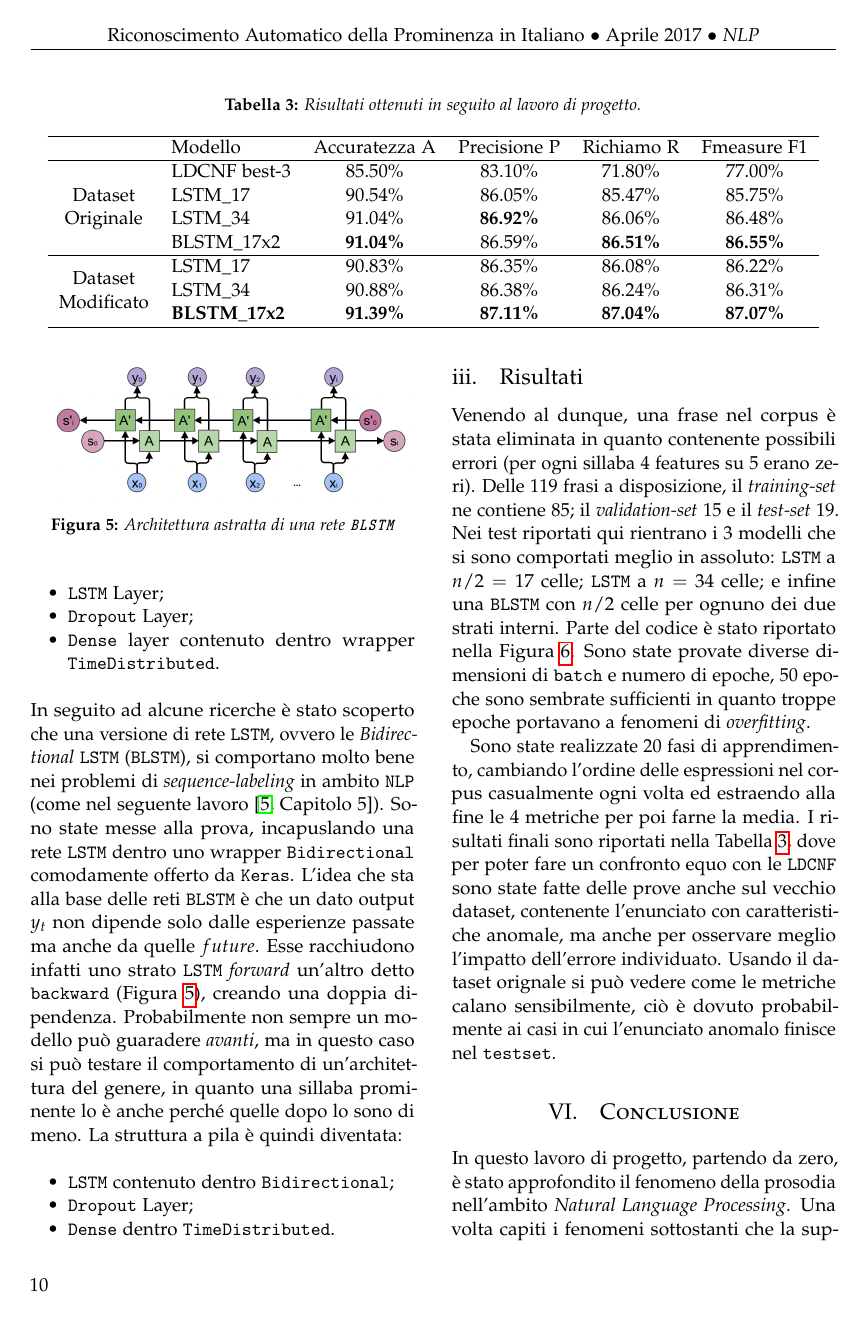
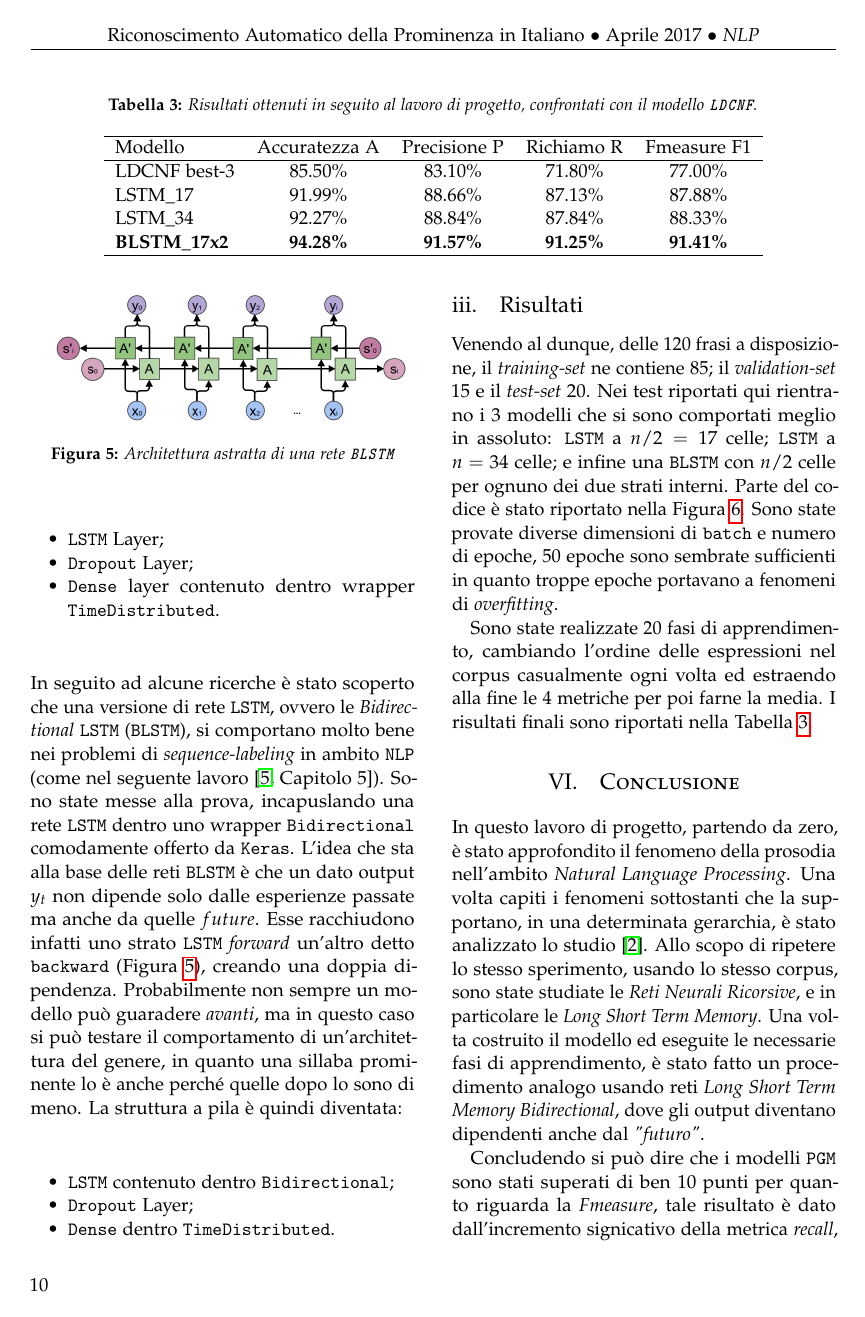
Before and after one commit to maximgx/blstm-prominency-detection, a LaTeX paper (relazione/nlp-prominenza-maxim-gaina.tex): page 10 of 11. Compiled offline with pdfLaTeX.

Commit message:
essay updated

```diff
--- a/relazione/nlp-prominenza-maxim-gaina.tex
+++ b/relazione/nlp-prominenza-maxim-gaina.tex
@@ -378,18 +378,15 @@
 		\end{figure*}
 		\begin{table*}[]
 			\centering
-			\caption{Risultati ottenuti in seguito al lavoro di progetto.}
+			\caption{Risultati ottenuti in seguito al lavoro di progetto, confrontati con il modello \texttt{LDCNF}.}
 			\label{tab:results}
-			\begin{tabular}{clcccc}
+			\begin{tabular}{lcccc}
 				\hline
-				\multicolumn{1}{l}{} & Modello & \multicolumn{1}{l}{Accuratezza A} & \multicolumn{1}{l}{Precisione P} & \multicolumn{1}{l}{Richiamo R} & \multicolumn{1}{l}{Fmeasure F1} \\ \hline
-				\multirow{4}{*}{\begin{tabular}[c]{@{}c@{}}Dataset\\ Originale\end{tabular}} & LDCNF best-3 & 85.50\% & 83.10\% & 71.80\% & 77.00\% \\
-				& LSTM\_17 & 90.54\% & 86.05\% & 85.47\% & 85.75\% \\
-				& LSTM\_34 & 91.04\% & \textbf{86.92\%} & 86.06\% & 86.48\% \\
-				& BLSTM\_17x2 & \textbf{91.04\%} & 86.59\% & \textbf{86.51\%} & \textbf{86.55\%} \\ \hline
-				\multirow{3}{*}{\begin{tabular}[c]{@{}c@{}}Dataset\\ Modificato\end{tabular}} & LSTM\_17 & 90.83\% & 86.35\% & 86.08\% & 86.22\% \\
-				& LSTM\_34 & 90.88\% & 86.38\% & 86.24\% & 86.31\% \\
-				& \textbf{BLSTM\_17x2} & \textbf{91.39\%} & \textbf{87.11\%} & \textbf{87.04\%} & \textbf{87.07\%} \\ \hline
+				Modello              & \multicolumn{1}{l}{Accuratezza A} & \multicolumn{1}{l}{Precisione P} & \multicolumn{1}{l}{Richiamo R} & \multicolumn{1}{l}{Fmeasure F1} \\ \hline
+				LDCNF best-3         & 85.50\%                           & 83.10\%                          & 71.80\%                        & 77.00\%                         \\
+				LSTM\_17             & 91.99\%                           & 88.66\%                          & 87.13\%                        & 87.88\%                         \\
+				LSTM\_34             & 92.27\%                           & 88.84\%                          & 87.84\%                        & 88.33\%                         \\
+				\textbf{BLSTM\_17x2} & \textbf{94.28\%}                  & \textbf{91.57\%}                 & \textbf{91.25\%}               & \textbf{91.41\%}                \\ \hline
 			\end{tabular}
 		\end{table*}
 		In base a prove empiriche la scelta finale è ricaduta sulla seguente architettura, in ordine:
@@ -406,9 +403,9 @@
 		\end{itemize}
 
 	\subsection{Risultati}
-		Venendo al dunque, una frase nel corpus è stata eliminata in quanto contenente possibili errori (per ogni sillaba $4$ features su $5$ erano zeri). Delle $119$ frasi a disposizione, il \textit{training-set} ne contiene $85$; il \textit{validation-set} $15$ e il \textit{test-set} $19$. Nei test riportati qui rientrano i $3$ modelli che si sono comportati meglio in assoluto: \texttt{LSTM} a $n/2 = 17$ celle; \texttt{LSTM} a $n = 34$ celle; e infine una \texttt{BLSTM} con $n/2$ celle per ognuno dei due strati interni. Parte del codice è stato riportato nella Figura \ref{fig:modelcode}. Sono state provate diverse dimensioni di \texttt{batch} e numero di epoche, $50$ epoche sono sembrate sufficienti in quanto troppe epoche portavano a fenomeni di \textit{overfitting}.
+		Venendo al dunque, delle $120$ frasi a disposizione, il \textit{training-set} ne contiene $85$; il \textit{validation-set} $15$ e il \textit{test-set} $20$. Nei test riportati qui rientrano i $3$ modelli che si sono comportati meglio in assoluto: \texttt{LSTM} a $n/2 = 17$ celle; \texttt{LSTM} a $n = 34$ celle; e infine una \texttt{BLSTM} con $n/2$ celle per ognuno dei due strati interni. Parte del codice è stato riportato nella Figura \ref{fig:modelcode}. Sono state provate diverse dimensioni di \texttt{batch} e numero di epoche, $50$ epoche sono sembrate sufficienti in quanto troppe epoche portavano a fenomeni di \textit{overfitting}.
 
-		Sono state realizzate $20$ fasi di apprendimento, cambiando l'ordine delle espressioni nel corpus casualmente ogni volta ed estraendo alla fine le $4$ metriche per poi farne la media. I risultati finali sono riportati nella Tabella \ref{tab:results}, dove per poter fare un confronto equo con le \texttt{LDCNF} sono state fatte delle prove anche sul vecchio dataset, contenente l'enunciato con caratteristiche anomale, ma anche per osservare meglio l'impatto dell'errore individuato. Usando il dataset orignale si può vedere come le metriche calano sensibilmente, ciò è dovuto probabilmente ai casi in cui l'enunciato anomalo finisce nel \texttt{testset}.
+		Sono state realizzate $20$ fasi di apprendimento, cambiando l'ordine delle espressioni nel corpus casualmente ogni volta ed estraendo alla fine le $4$ metriche per poi farne la media. I risultati finali sono riportati nella Tabella \ref{tab:results}.
 
 \section{Conclusione}
 	In questo lavoro di progetto, partendo da zero, è stato approfondito il fenomeno della prosodia nell'ambito \textit{Natural Language Processing}. Una volta capiti i fenomeni sottostanti che la supportano, in una determinata gerarchia, è stato analizzato lo studio \cite{bib:prominence-detection-italian}. Allo scopo di ripetere lo stesso sperimento, usando lo stesso corpus, sono state studiate le \textit{Reti Neurali Ricorsive}, e in particolare le \textit{Long Short Term Memory}. Una volta costruito il modello ed eseguite le necessarie fasi di apprendimento, è stato fatto un procedimento analogo usando reti \textit{Long Short Term Memory Bidirectional}, dove gli output diventano dipendenti anche dal \textit{"futuro"}.
```
